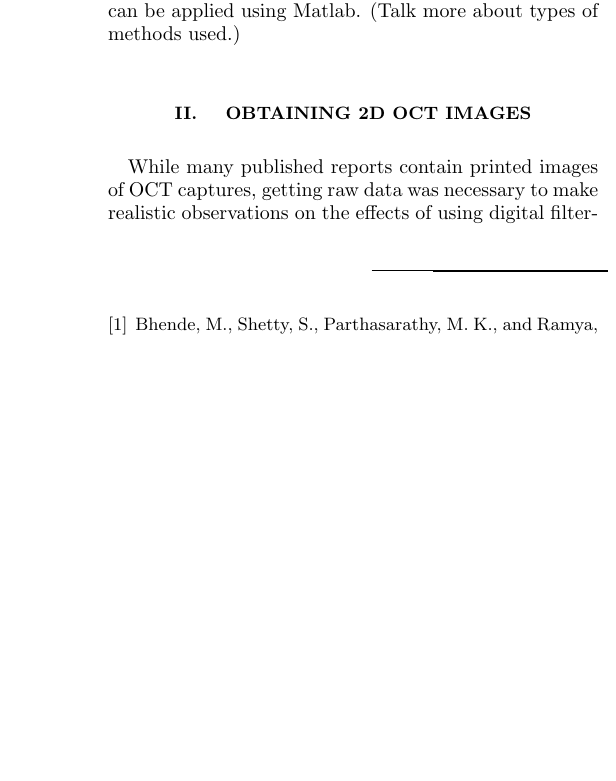
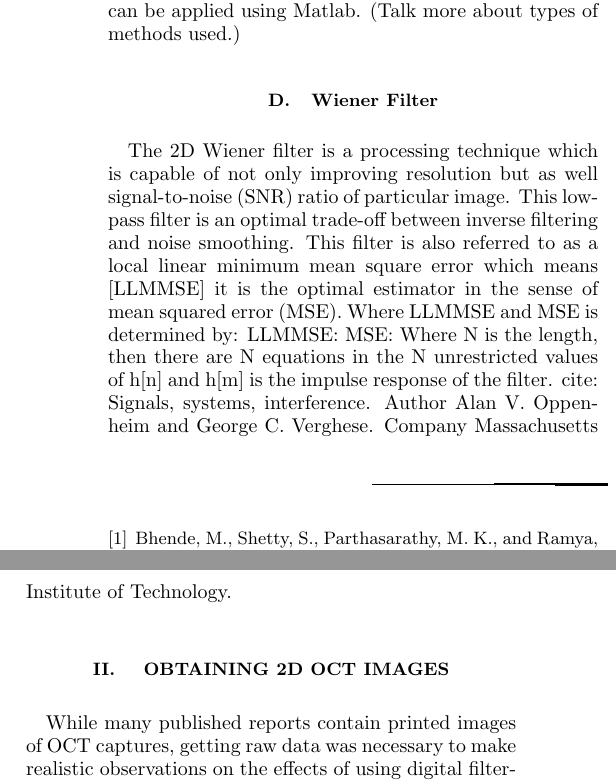
Before and after one commit to HansSanitizer/BiophotonicsReport, a LaTeX paper (apssamp.tex): part of one column of page 2 of 2 before the commit and two parts of the columns of page 2 of 2 after it, the two joined at a grey line, cut so that both start at the same text, the shorter picture padded with empty space. Compiled offline with pdfLaTeX.

Commit message:
Mike Added Wiener Filter

```diff
--- a/apssamp.tex
+++ b/apssamp.tex
@@ -116,9 +116,16 @@ Optical Coherence Tomography (OCT) is a non-invasive method of producing 2-Dimen
 	\subsection{\label{sec:level2} Scope of DSP Methods Used}
 	This report will focus on image filtering methods which can be applied using Matlab.
 	(Talk more about types of methods used.)
+	\subsection{\label{sec:level2} Wiener Filter}
+	The 2D Wiener filter is a processing technique which is capable of not only improving resolution but as well signal-to-noise (SNR) ratio of particular image. This low-pass filter is an optimal trade-off between inverse filtering and noise smoothing. This filter is also referred to as a local linear minimum mean square error which means [LLMMSE] it is the optimal estimator in the sense of mean squared error (MSE). Where LLMMSE and MSE is determined by:
+LLMMSE:
+MSE:
+Where N is the length, then there are N equations in the N unrestricted values of h[n] and h[m] is the impulse response of the filter.
+cite: Signals, systems, interference. Author Alan V. Oppenheim and George C. Verghese. Company Massachusetts Institute of Technology.
 
 	\section{\label{sec:level1} Obtaining 2D OCT Images}
 	While many published reports contain printed images of OCT captures, getting raw data was necessary to make realistic observations on the effects of using digital filtering. 3D OCT captures of healthy individuals were obtained from a publised proceeding comparing OCT scans of healthy individuals \cite{tahereh_2014}. The scans were provided in .mat file format. The size of each volume provided by these scans was 650 x 512 x 128 voxels. Each voxel had a resolution of 11.72 x 46.88 x 3.54 $\mu$m. We were able to extract 2D images from the provided .mat files using a script published on MathWorks file exchange called "3D Volume Visualization" \cite{stough}.
+
 
 	\section{\label{sec:level1} Conclusion}
 
```
Also changed, not shown: apssamp.bbl, apssamp.pdf, 6 other files.
